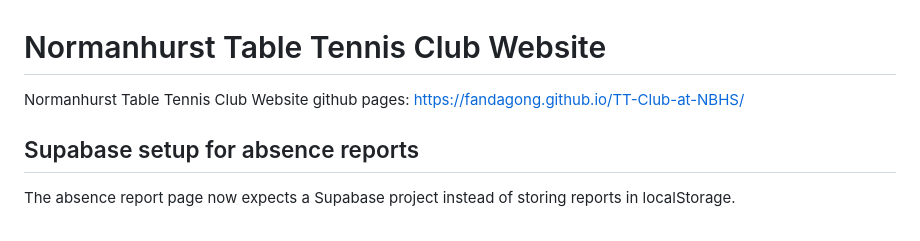
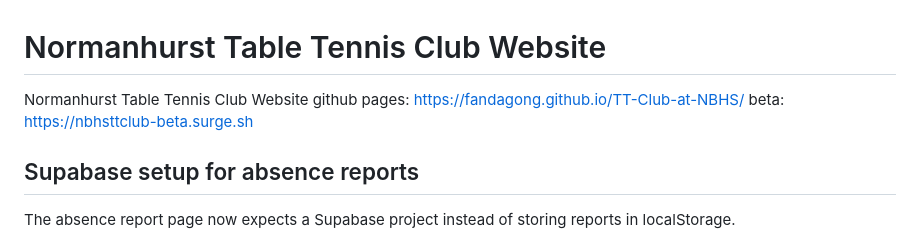
Before and after one commit to FandaGong/TT-Club-at-NBHS, a Markdown page: README.md, the part around the change. Drawn GitHub-style.

Commit message:
Update README with beta link
Added beta link for the Normanhurst Table Tennis Club website.

```diff
--- a/README.md
+++ b/README.md
@@ -1,7 +1,7 @@
 # Normanhurst Table Tennis Club Website
 Normanhurst Table Tennis Club Website
 github pages: https://fandagong.github.io/TT-Club-at-NBHS/
-
+beta: https://nbhsttclub-beta.surge.sh
 ## Supabase setup for absence reports
 
 The absence report page now expects a Supabase project instead of storing reports in localStorage.
```
